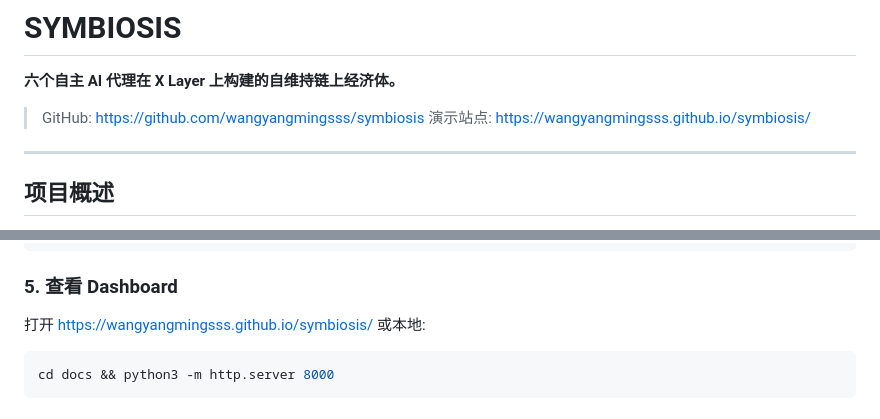
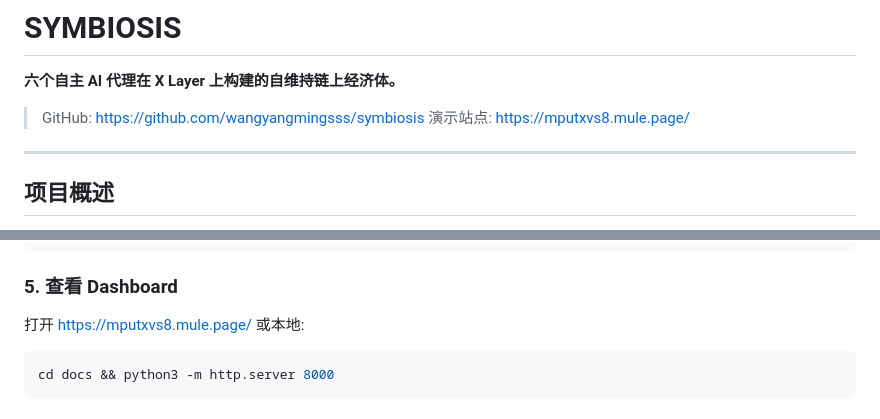
Before and after one commit to wangyangmingsss/symbiosis, a Markdown page: README.md, 2 parts joined by grey strips. GitHub-like rendering.

Commit message:
docs: update demo site URL to mputxvs8.mule.page

````diff
--- a/README.md
+++ b/README.md
@@ -9,7 +9,7 @@
 **六个自主 AI 代理在 X Layer 上构建的自维持链上经济体。**
 
 > GitHub: https://github.com/wangyangmingsss/symbiosis
-> 演示站点: [https://wangyangmingsss.github.io/symbiosis/](https://wangyangmingsss.github.io/symbiosis/)
+> 演示站点: [https://mputxvs8.mule.page/](https://mputxvs8.mule.page/)
 
 ---
 
@@ -180,7 +180,7 @@ npx tsx src/index.ts
 
 ### 5. 查看 Dashboard
 
-打开 https://wangyangmingsss.github.io/symbiosis/
+打开 https://mputxvs8.mule.page/
 或本地:
 
 ```bash
````
